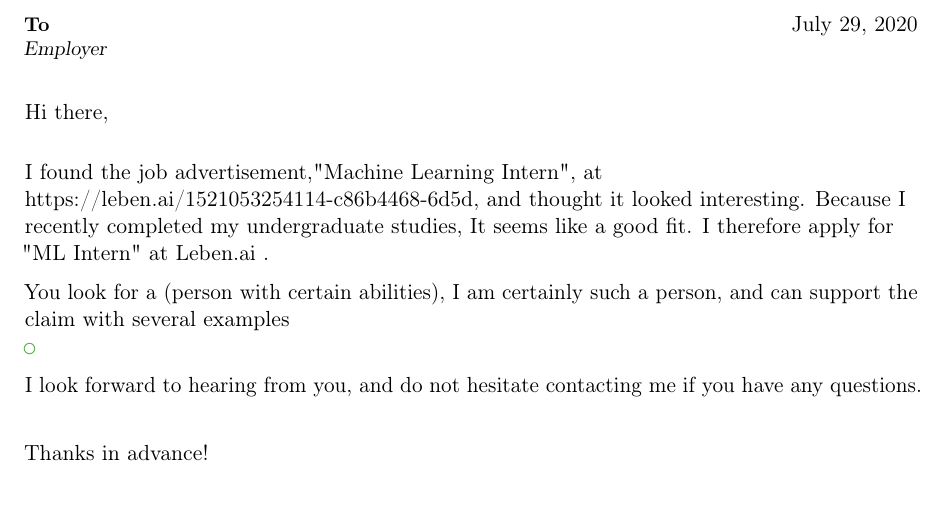
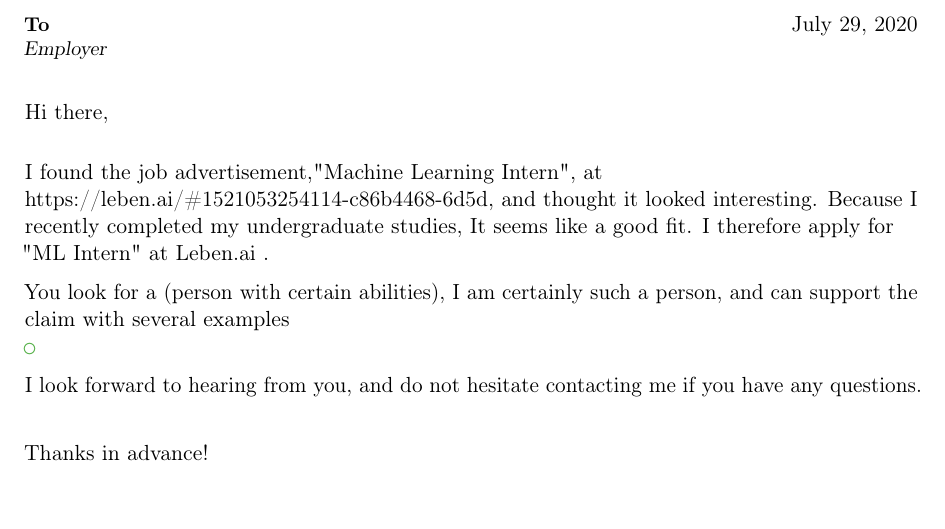
Before and after one commit to actions-marketplace-validations/forkbabu_AutoEdit, a LaTeX CV (main.tex): part of the page, cut so that both start at the same text. Compiled offline with pdfLaTeX.

Commit message:
Update main.tex

```diff
--- a/main.tex
+++ b/main.tex
@@ -34,7 +34,7 @@
 
 % The first paragraph of your job application letter should include information on why you are writing. Mention the job you are applying for and where you found the position. If you have a contact at the company, mention the person's name and your connection here.
 
-I found the job advertisement,"Machine Learning Intern", at https://leben.ai/#1521053254114-c86b4468-6d5d, and thought it looked interesting. Because I recently completed my undergraduate studies, It seems like a good fit. I therefore apply for "ML Intern" at Leben.ai .
+I found the job advertisement,"Machine Learning Intern", at https://leben.ai/\#1521053254114-c86b4468-6d5d, and thought it looked interesting. Because I recently completed my undergraduate studies, It seems like a good fit. I therefore apply for "ML Intern" at Leben.ai .
 
 % The next section of your cover letter should describe what you have to offer the company. Make strong connections between your abilities and the requirements listed in the job posting. Mention specifically how your skills and experience match the job. Expand on the information in your resume, don't just repeat it.
 % Try to support each statement you make with a piece of evidence. Use several shorter paragraphs or bullets rather than one large block of text, which can be difficult to read and absorb quickly.
```
